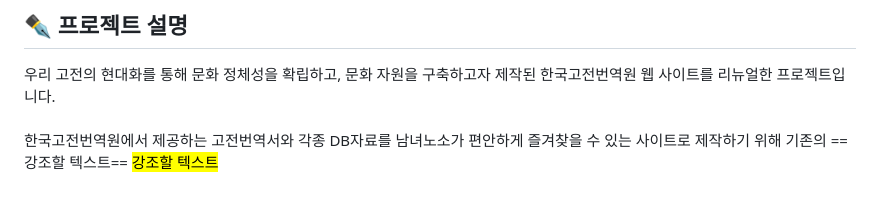
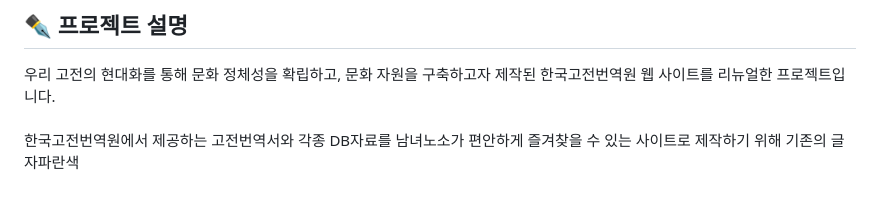
Before and after one commit to sonya030/Renewal_PublicOffice, a Markdown page: README.md, the part around the change. GitHub-like rendering.

```diff
--- a/README.md
+++ b/README.md
@@ -7,9 +7,8 @@
 ## ✒ 프로젝트 설명
 
 우리 고전의 현대화를 통해 문화 정체성을 확립하고, 문화 자원을 구축하고자 제작된 한국고전번역원 웹 사이트를 리뉴얼한 프로젝트입니다.<br/><br/>
-한국고전번역원에서 제공하는 고전번역서와 각종 DB자료를 남녀노소가 편안하게 즐겨찾을 수 있는 사이트로 제작하기 위해 기존의 ==강조할 텍스트==
-<mark>강조할 텍스트<mark/>
-
+한국고전번역원에서 제공하는 고전번역서와 각종 DB자료를 남녀노소가 편안하게 즐겨찾을 수 있는 사이트로 제작하기 위해 기존의
+<span style="color:blue">글자파란색</span>
 
 <!--
 #신나는 #귀여운 #신비로운 세 가지의 해시태그를 컨셉으로 지정하였습니다.
```
